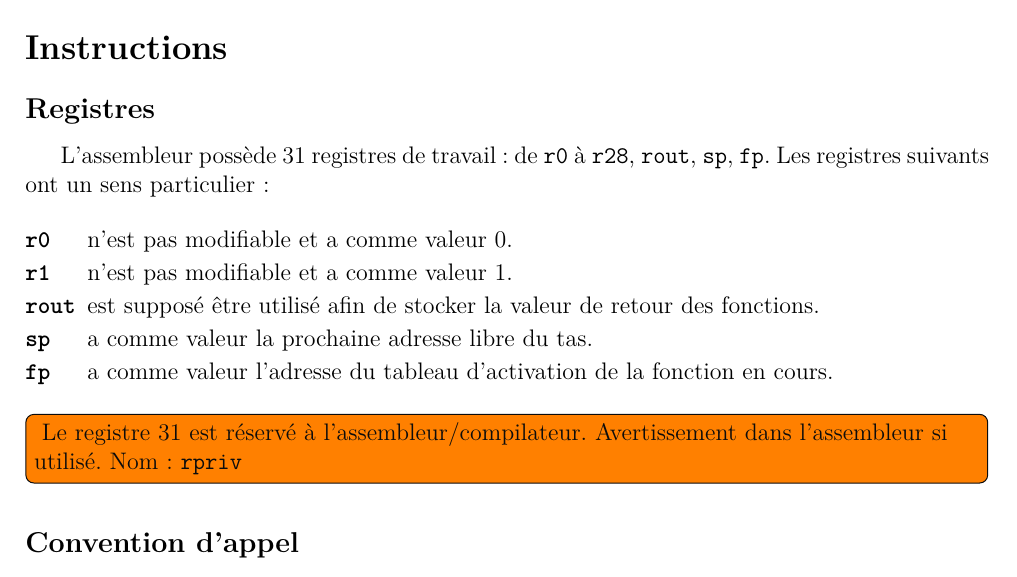
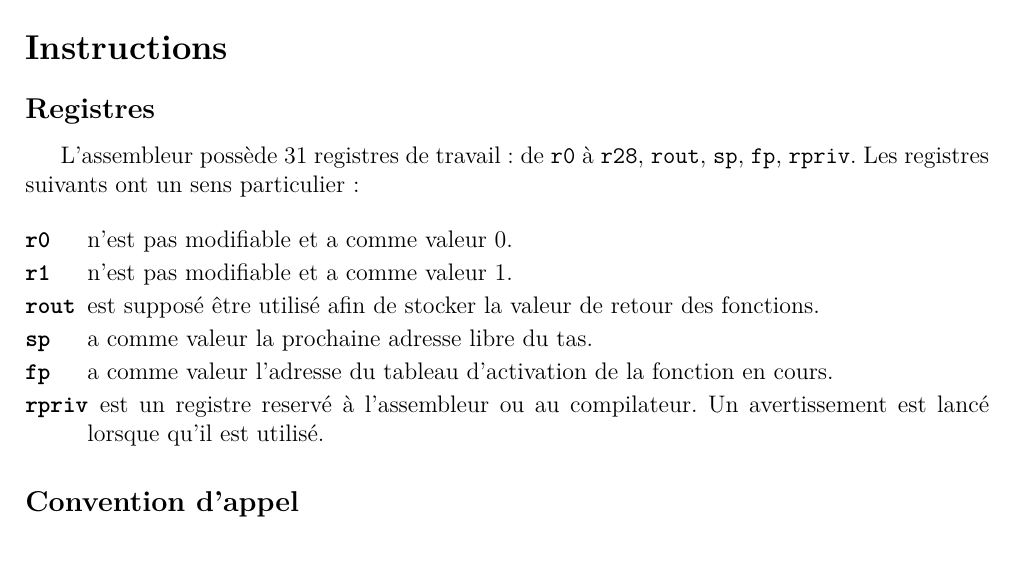
Before and after one commit to CPUlm/Assembler, a LaTeX document (doc/asm.tex): part of page 3 of 6, cut so that both start at the same text. Compiled offline with pdfLaTeX.

Commit message:
Update doc (#14)
* Fixed Colors

* Updated Doc

```diff
--- a/doc/asm.tex
+++ b/doc/asm.tex
@@ -22,7 +22,7 @@
 \usepackage{register}
 \usepackage[table]{xcolor}
 
-\usepackage{todonotes}
+% \usepackage{todonotes}
 
 \newcommand{\bitlabel}[2]{%
 \bitbox[]{#1}{%
@@ -215,7 +215,7 @@ On utilise les notations suivantes pour déclarer des données :
 \subsection*{Registres}
 
 L'assembleur possède $31$ registres de travail : de \texttt{r0} à \texttt{r28},
-\texttt{rout}, \texttt{sp}, \texttt{fp}. Les registres suivants ont un sens
+\texttt{rout}, \texttt{sp}, \texttt{fp}, \texttt{rpriv}. Les registres suivants ont un sens
 particulier :
 
 \begin{description}[leftmargin=!, labelwidth=\widthof{\bf \texttt{rout}}]
@@ -224,13 +224,9 @@ particulier :
       \item[\texttt{rout}] est supposé être utilisé afin de stocker la valeur de retour des fonctions.
       \item[\texttt{sp}] a comme valeur la prochaine adresse libre du tas.
       \item[\texttt{fp}] a comme valeur l'adresse du tableau d'activation de la fonction en cours.
+      \item[\texttt{rpriv}] est un registre reservé à l'assembleur ou au compilateur.
+            Un avertissement est lancé lorsque qu'il est utilisé.
 \end{description}
-
-\todo[inline]{
-      Le registre $31$ est réservé à l'assembleur/compilateur.
-      Avertissement dans l'assembleur si utilisé.
-      Nom : \texttt{rpriv}
-}
 
 \subsection*{Convention d'appel}
 
```
Also changed, not shown: doc/asm.pdf.
